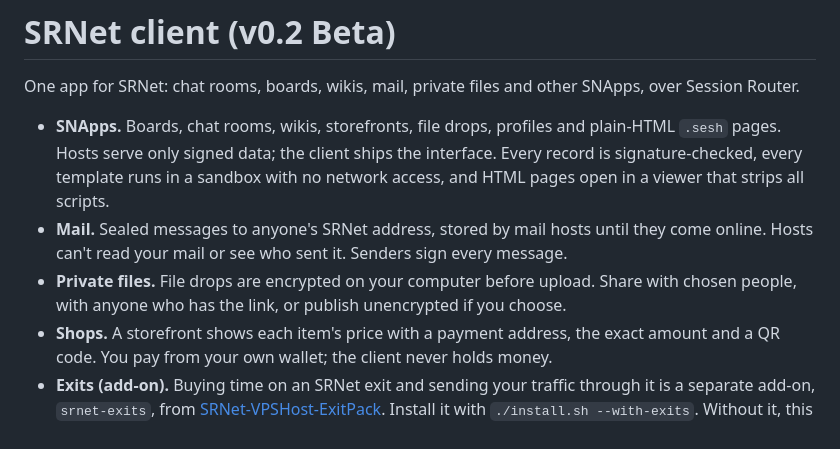
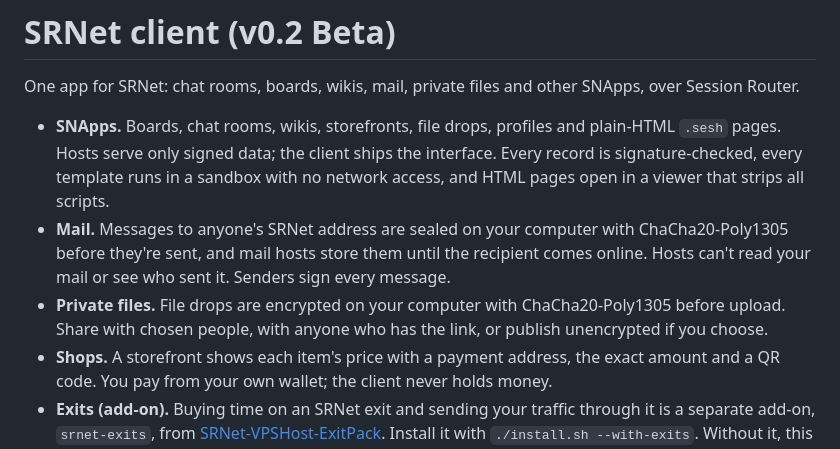
Before and after one commit to SRNet-lab/SRNet-Desktop, a Markdown page: README.md, the part around the change. Drawn GitHub-style.

Commit message:
README: mail and private files are encrypted on your computer with ChaCha20-Poly1305

```diff
--- a/README.md
+++ b/README.md
@@ -7,10 +7,12 @@ Session Router.
   `.sesh` pages. Hosts serve only signed data; the client ships the interface. Every record is
   signature-checked, every template runs in a sandbox with no network access, and HTML pages
   open in a viewer that strips all scripts.
-- **Mail.** Sealed messages to anyone's SRNet address, stored by mail hosts until they come
+- **Mail.** Messages to anyone's SRNet address are sealed on your computer with
+  ChaCha20-Poly1305 before they're sent, and mail hosts store them until the recipient comes
   online. Hosts can't read your mail or see who sent it. Senders sign every message.
-- **Private files.** File drops are encrypted on your computer before upload. Share with chosen
-  people, with anyone who has the link, or publish unencrypted if you choose.
+- **Private files.** File drops are encrypted on your computer with ChaCha20-Poly1305 before
+  upload. Share with chosen people, with anyone who has the link, or publish unencrypted if you
+  choose.
 - **Shops.** A storefront shows each item's price with a payment address, the exact amount and
   a QR code. You pay from your own wallet; the client never holds money.
 - **Exits (add-on).** Buying time on an SRNet exit and sending your traffic through it is a
```
